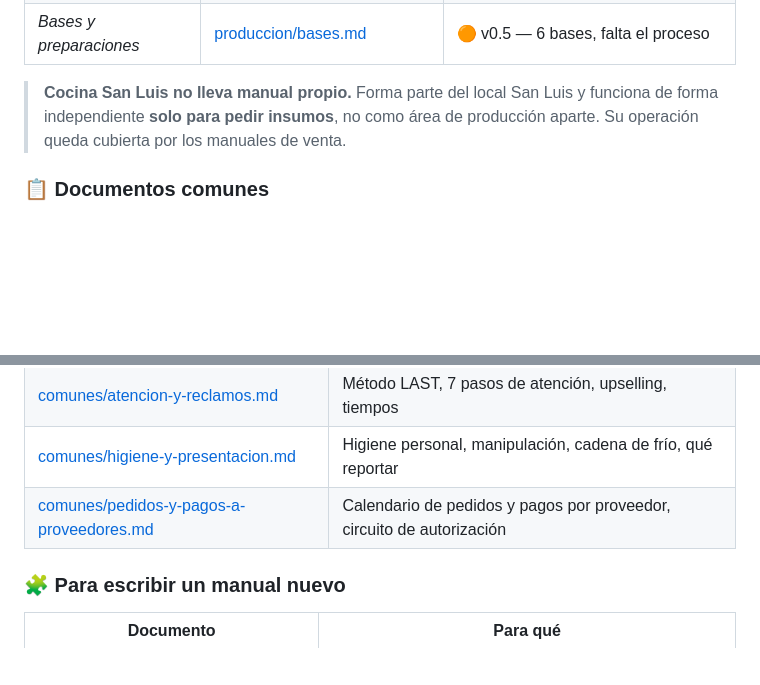
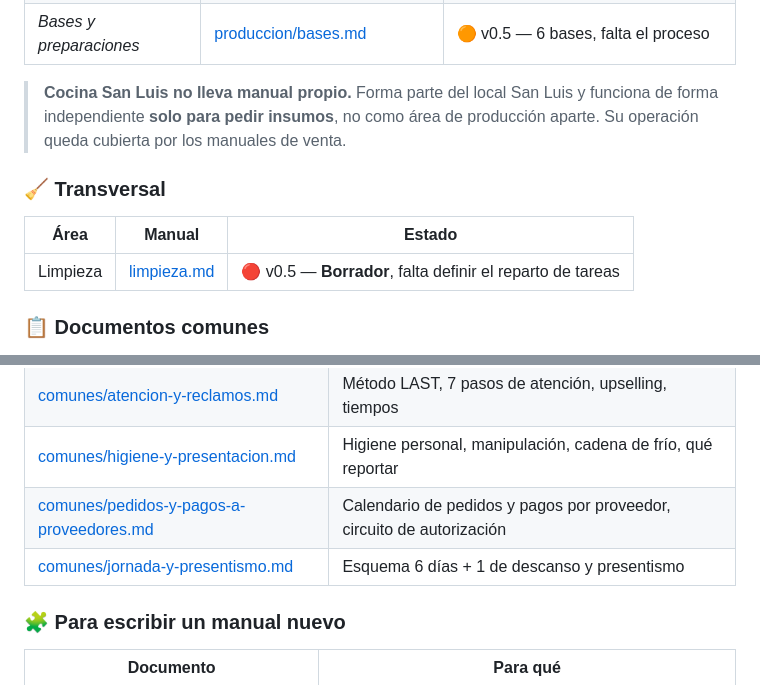
Before and after one commit to cande-altam/cande, a Markdown page: manuales/README.md, 2 parts joined by grey strips. Drawn GitHub-style; blank space fills up the shorter version.

```diff
--- a/manuales/README.md
+++ b/manuales/README.md
@@ -37,6 +37,12 @@ y **un local de producción**.
 > funciona de forma independiente **solo para pedir insumos**, no como área de
 > producción aparte. Su operación queda cubierta por los manuales de venta.
 
+### 🧹 Transversal
+
+| Área | Manual | Estado |
+|---|---|---|
+| Limpieza | [limpieza.md](limpieza.md) | 🔴 v0.5 — **Borrador**, falta definir el reparto de tareas |
+
 ### 📋 Documentos comunes
 
 Aplican a varios roles a la vez. **Son la fuente única de verdad** — si cambia un
@@ -48,6 +54,7 @@ horario, un PIN o una URL, se actualiza acá primero.
 | [comunes/atencion-y-reclamos.md](comunes/atencion-y-reclamos.md) | Método LAST, 7 pasos de atención, upselling, tiempos |
 | [comunes/higiene-y-presentacion.md](comunes/higiene-y-presentacion.md) | Higiene personal, manipulación, cadena de frío, qué reportar |
 | [comunes/pedidos-y-pagos-a-proveedores.md](comunes/pedidos-y-pagos-a-proveedores.md) | Calendario de pedidos y pagos por proveedor, circuito de autorización |
+| [comunes/jornada-y-presentismo.md](comunes/jornada-y-presentismo.md) | Esquema 6 días + 1 de descanso y presentismo |
 
 ### 🧩 Para escribir un manual nuevo
 
```
Also changed, not shown: manuales/comunes/jornada-y-presentismo.md (added, +84 -0 lines), manuales/limpieza.md (added, +231 -0 lines).
